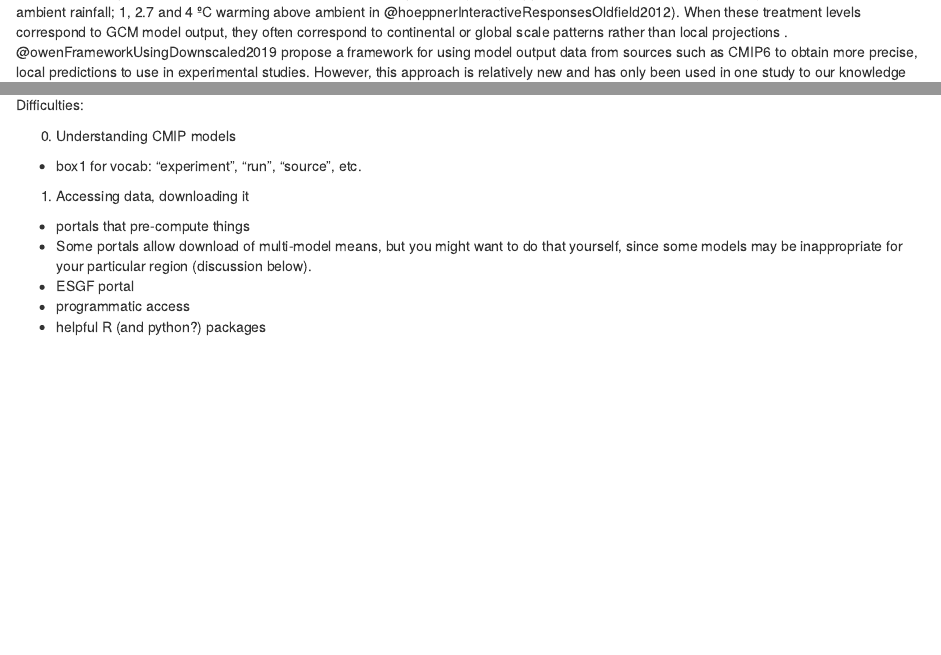
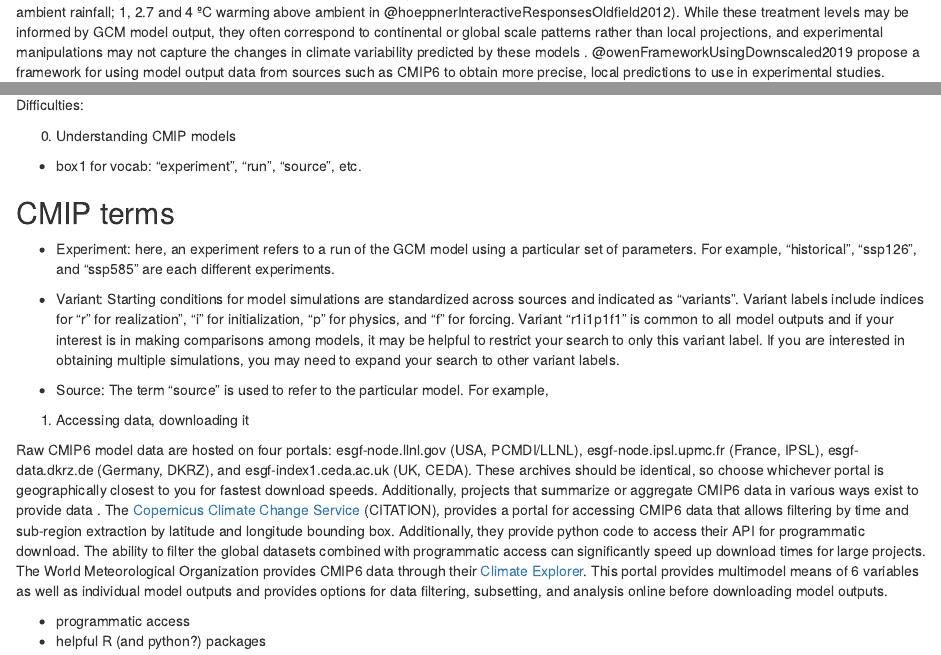
Before and after one commit to BrunaLab/bdffp-cmip6, an R Markdown document (docs/paper.Rmd): the page in a window 1100 px wide, from 830 px down, and a second part further down, joined at a grey line. Rendered offline with R 4.5, knitr and Pandoc, with nearby package versions; drawn as R Markdown's standard HTML page in place of the format the file asks for; a font, style sheet, LaTeX package, included part or bibliography that could not be used is replaced or left out.

Commit message:
described CMIP6 portals

```diff
--- a/docs/paper.Rmd
+++ b/docs/paper.Rmd
@@ -95,7 +95,7 @@ Abstract text
 
 In manipulative experiments, researchers manipulate climatic variables to test the effects of future climate change through warming [@peterjohnResponsesTraceGas1994], drought [@scottInteractiveEffectsDrought2019], or rising CO2 [@mcleodFreeairCarbonDioxide1999], or some combination of variables [@hoeppnerInteractiveResponsesOldfield2012; @oriansCombinedImpactsProlonged2019] <!--# add citations probably, especially warming.  Add an arctic example with those plastic hexagon things -->.
 The treatment levels used in these experimental studies are often round numbers representing rough approximations of future conditions (e.g. 50%, 100%, and 150% ambient rainfall; 1, 2.7 and 4 ºC warming above ambient in @hoeppnerInteractiveResponsesOldfield2012).
-When these treatment levels correspond to GCM model output, they often correspond to continental or global scale patterns rather than local projections <!--# example and citation -->.
+While these treatment levels may be informed by GCM model output, they often correspond to continental or global scale patterns rather than local projections, and experimental manipulations may not capture the changes in climate variability predicted by these models <!--# example and citation -->.
 @owenFrameworkUsingDownscaled2019 propose a framework for using model output data from sources such as CMIP6 to obtain more precise, local predictions to use in experimental studies.
 However, this approach is relatively new and has only been used in one study to our knowledge [@owenBarnyardgrassEchinochloaCrusgalli2020].
 
@@ -107,11 +107,28 @@ Difficulties: <!--# should re-read Owen et al. to make sure I'm not missing anyt
 
 -   box1 for vocab: "experiment", "run", "source", etc.
 
+## CMIP terms
+
+-   Experiment: here, an experiment refers to a run of the GCM model using a particular set of parameters.
+    For example, "historical", "ssp126", and "ssp585" are each different experiments.
+
+-   Variant: Starting conditions for model simulations are standardized across sources and indicated as "variants".
+    Variant labels include indices for "r" for realization", "i" for initialization, "p" for physics, and "f" for forcing. <!--# sentence to decode variant labels or at least direct reader to documentation -->Variant "r1i1p1f1" is common to all model outputs and if your interest is in making comparisons among models, it may be helpful to restrict your search to only this variant label. If you are interested in obtaining multiple simulations, you may need to expand your search to other variant labels.
+
+-   Source: The term "source" is used to refer to the particular model.
+    For example, <!--# some example models, including two by same agency to drive home the point -->
+
 1.  Accessing data, downloading it
 
--   portals that pre-compute things
--   Some portals allow download of multi-model means, but you might want to do that yourself, since some models may be inappropriate for your particular region (discussion below).
--   ESGF portal
+Raw CMIP6 model data are hosted on four portals: esgf-node.llnl.gov (USA, PCMDI/LLNL), esgf-node.ipsl.upmc.fr (France, IPSL), esgf-data.dkrz.de (Germany, DKRZ), and esgf-index1.ceda.ac.uk (UK, CEDA).
+These archives should be identical, so choose whichever portal is geographically closest to you for fastest download speeds.
+Additionally, projects that summarize or aggregate CMIP6 data in various ways exist to provide data <!--# revise! -->.
+The [Copernicus Climate Change Service](%5Bhttps://cds.climate.copernicus.eu%5D(https://cds.climate.copernicus.eu/#!/home)/) (CITATION), provides a portal for accessing CMIP6 data that allows filtering by time and sub-region extraction by latitude and longitude bounding box.
+Additionally, they provide python code to access their API for programmatic download.
+The ability to filter the global datasets combined with programmatic access can significantly speed up download times for large projects.
+The World Meteorological Organization provides CMIP6 data through their [Climate Explorer](%5Bhttps://climexp.knmi.nl/%5D(https://climexp.knmi.nl/start.cgi)).
+This portal provides multimodel means of 6 variables as well as individual model outputs and provides options for data filtering, subsetting, and analysis online before downloading model outputs.
+
 -   programmatic access
 -   helpful R (and python?) packages
 
```
